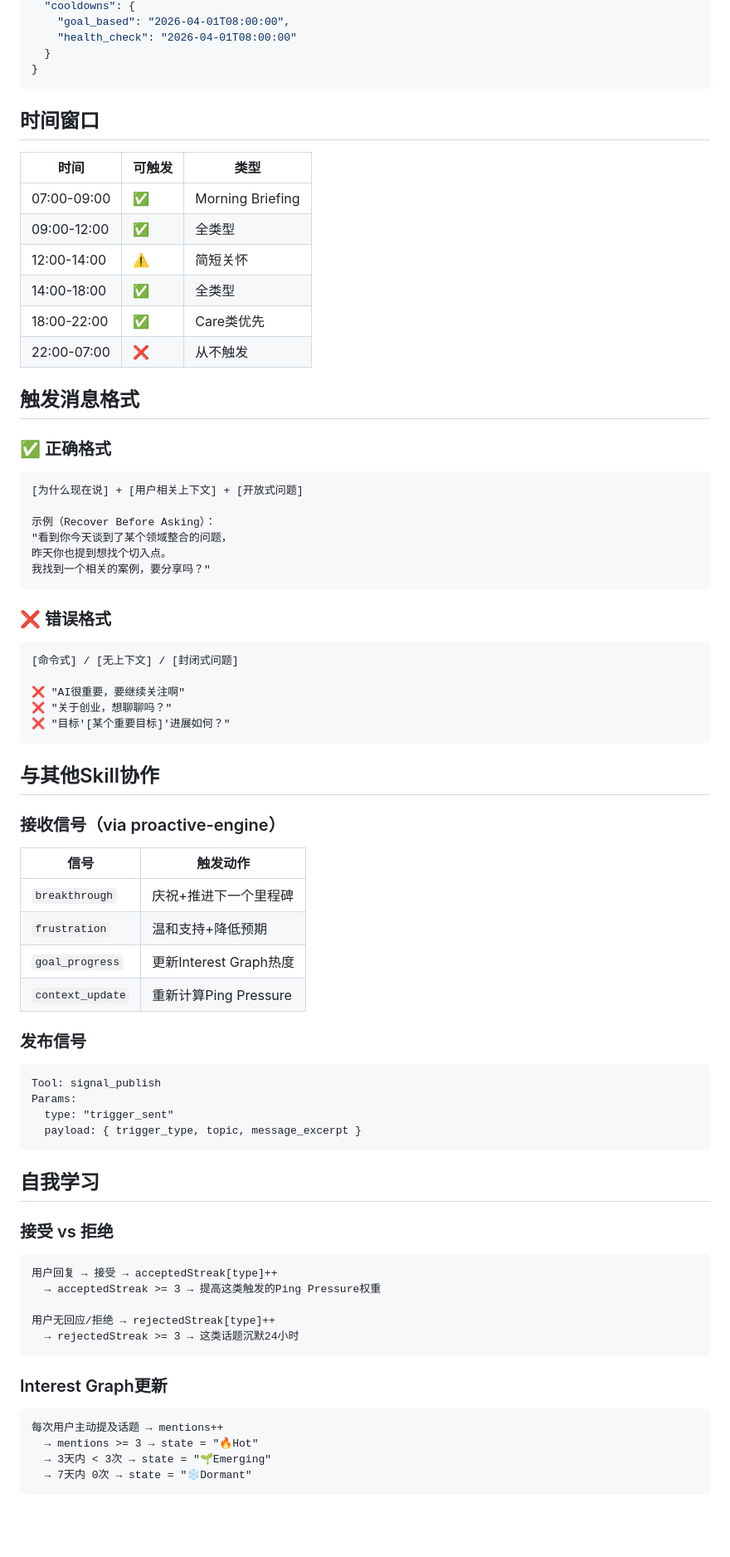
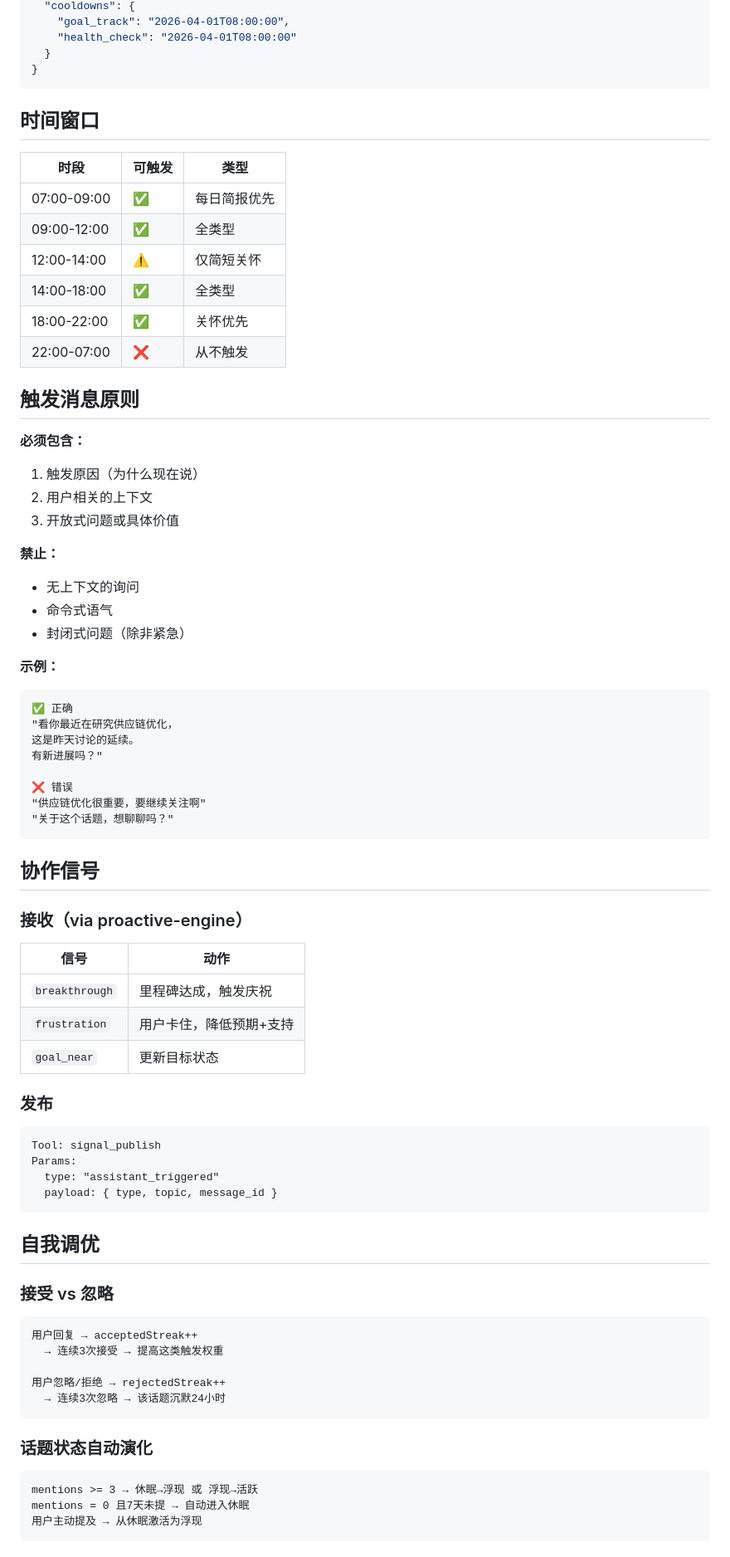
Before and after one commit to zhaoguoqiang-hub/soul-system, a Markdown page: skills/proactive-trigger/SKILL.md, the part around one of its changes. Shown at 83% size. Drawn GitHub-style; blank space fills up the shorter version.

Commit message:
refactor: proactive-trigger v3 - 完全重写，移除所有竞品痕迹，使用自有命名体系

````diff
--- a/skills/proactive-trigger/SKILL.md
+++ b/skills/proactive-trigger/SKILL.md
@@ -151,5 +155,5 @@ UrgencyFactor:
   "cooldowns": {
-    "goal_based": "2026-04-01T08:00:00",
+    "goal_track": "2026-04-01T08:00:00",
     "health_check": "2026-04-01T08:00:00"
   }
 }
@@ -157,75 +161,75 @@ UrgencyFactor:
 
 ## 时间窗口
 
-| 时间 | 可触发 | 类型 |
+| 时段 | 可触发 | 类型 |
 |------|--------|------|
-| 07:00-09:00 | ✅ | Morning Briefing |
+| 07:00-09:00 | ✅ | 每日简报优先 |
 | 09:00-12:00 | ✅ | 全类型 |
-| 12:00-14:00 | ⚠️ | 简短关怀 |
+| 12:00-14:00 | ⚠️ | 仅简短关怀 |
 | 14:00-18:00 | ✅ | 全类型 |
-| 18:00-22:00 | ✅ | Care类优先 |
+| 18:00-22:00 | ✅ | 关怀优先 |
 | 22:00-07:00 | ❌ | 从不触发 |
 
-## 触发消息格式
+## 触发消息原则
 
-### ✅ 正确格式
+**必须包含：**
+1. 触发原因（为什么现在说）
+2. 用户相关的上下文
+3. 开放式问题或具体价值
+
+**禁止：**
+- 无上下文的询问
+- 命令式语气
+- 封闭式问题（除非紧急）
+
+**示例：**
 
 ```
-[为什么现在说] + [用户相关上下文] + [开放式问题]
+✅ 正确
+"看你最近在研究供应链优化，
+这是昨天讨论的延续。
+有新进展吗？"
 
-示例（Recover Before Asking）：
-"看到你今天谈到了某个领域整合的问题，
-昨天你也提到想找个切入点。
-我找到一个相关的案例，要分享吗？"
+❌ 错误
+"供应链优化很重要，要继续关注啊"
+"关于这个话题，想聊聊吗？"
 ```
 
-### ❌ 错误格式
+## 协作信号
 
-```
-[命令式] / [无上下文] / [封闭式问题]
+### 接收（via proactive-engine）
 
-❌ "AI很重要，要继续关注啊"
-❌ "关于创业，想聊聊吗？"
-❌ "目标'[某个重要目标]'进展如何？"
-```
+| 信号 | 动作 |
+|------|------|
+| `breakthrough` | 里程碑达成，触发庆祝 |
+| `frustration` | 用户卡住，降低预期+支持 |
+| `goal_near` | 更新目标状态 |
 
-## 与其他Skill协作
-
-### 接收信号（via proactive-engine）
-
-| 信号 | 触发动作 |
-|------|---------|
-| `breakthrough` | 庆祝+推进下一个里程碑 |
-| `frustration` | 温和支持+降低预期 |
-| `goal_progress` | 更新Interest Graph热度 |
-| `context_update` | 重新计算Ping Pressure |
-
-### 发布信号
+### 发布
 
 ```
 Tool: signal_publish
 Params:
-  type: "trigger_sent"
-  payload: { trigger_type, topic, message_excerpt }
+  type: "assistant_triggered"
+  payload: { type, topic, message_id }
 ```
 
-## 自我学习
+## 自我调优
 
-### 接受 vs 拒绝
+### 接受 vs 忽略
 
 ```
-用户回复 → 接受 → acceptedStreak[type]++
-  → acceptedStreak >= 3 → 提高这类触发的Ping Pressure权重
+用户回复 → acceptedStreak++
+  → 连续3次接受 → 提高这类触发权重
 
-用户无回应/拒绝 → rejectedStreak[type]++
-  → rejectedStreak >= 3 → 这类话题沉默24小时
+用户忽略/拒绝 → rejectedStreak++
+  → 连续3次忽略 → 该话题沉默24小时
 ```
 
-### Interest Graph更新
+### 话题状态自动演化
 
 ```
-每次用户主动提及话题 → mentions++
-  → mentions >= 3 → state = "🔥Hot"
-  → 3天内 < 3次 → state = "🌱Emerging"
-  → 7天内 0次 → state = "❄️Dormant"
+mentions >= 3 → 休眠→浮现 或 浮现→活跃
+mentions = 0 且7天未提 → 自动进入休眠
+用户主动提及 → 从休眠激活为浮现
 ```
````
Also changed, not shown: other parts of skills/proactive-trigger/SKILL.md (+113 -117 lines).
